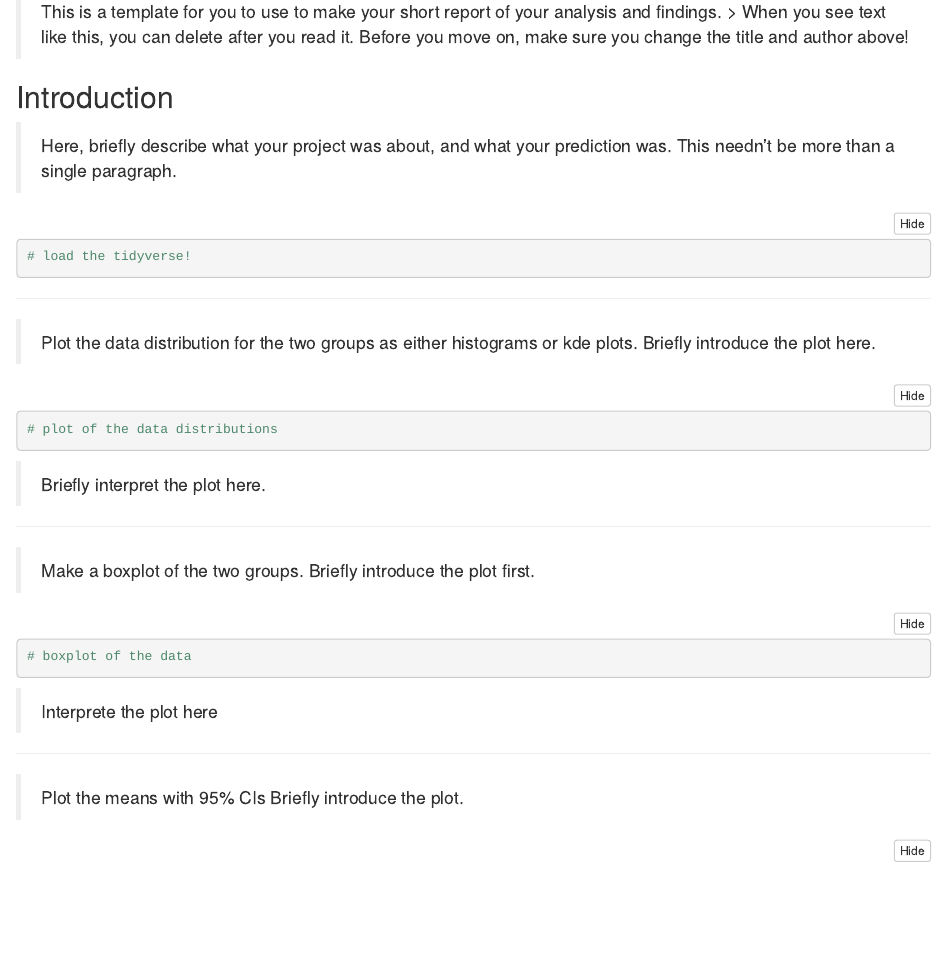
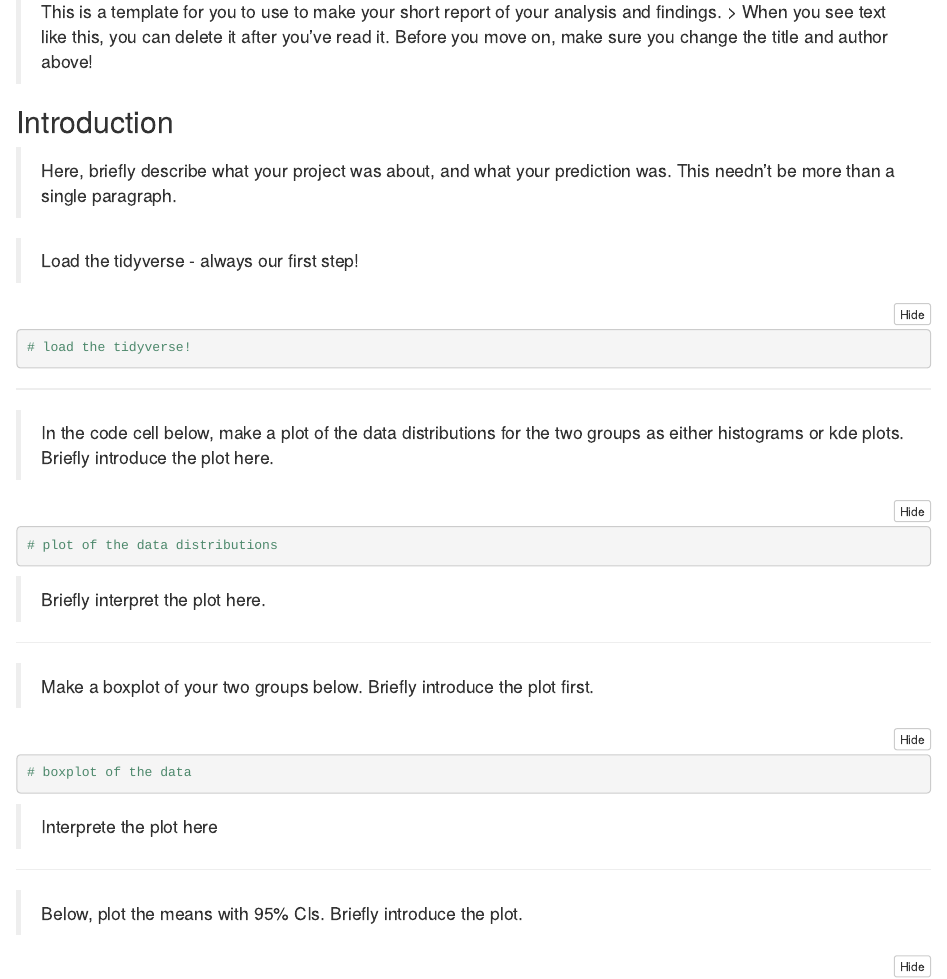
Before and after one commit to lkcormack/UG-Data-Science-Workshop, an R Markdown document (TwoGroupAnalysisTemplate.Rmd): the page in a window 1100 px wide, from 110 px down. The pictures show the output file TwoGroupAnalysisTemplate.nb.html that the author committed with the source, opened offline.

Commit message:
Finished 2 group template.

````diff
--- a/TwoGroupAnalysisTemplate.Rmd
+++ b/TwoGroupAnalysisTemplate.Rmd
@@ -4,7 +4,7 @@ author: "Your Name Here"
 output: html_notebook
 ---
 
-> This is a template for you to use to make your short report of your analysis and findings. > When you see text like this, you can delete after you read it.
+> This is a template for you to use to make your short report of your analysis and findings. > When you see text like this, you can delete  it after you've read it.
 > Before you move on, make sure you change the title and author above!
 
 ## Introduction
@@ -12,14 +12,16 @@ output: html_notebook
 > Here, briefly describe what your project was about, and what your prediction was.
 > This needn't be more than a single paragraph.
 
+> Load the tidyverse - always our first step!
 ```{r}
 # load the tidyverse!
 ```
 
 ---
 
-> Plot the data distribution for the two groups as either histograms or kde plots.
-> Briefly introduce the plot here.
+> In the code cell below, make a plot of the data distributions for the two groups
+  as either histograms or kde plots.
+  > Briefly introduce the plot here.
 
 ```{r}
 # plot of the data distributions
@@ -30,7 +32,7 @@ output: html_notebook
 
 ---
 
-> Make a boxplot of the two groups.
+> Make a boxplot of your two groups below.
 > Briefly introduce the plot first.
 
 ```{r}
@@ -42,7 +44,7 @@ output: html_notebook
 
 ---
 
-> Plot the means with 95% CIs
+> Below, plot the means with 95% CIs.
 > Briefly introduce the plot.
 
 ```{r}
````
Also changed, not shown: TwoGroupAnalysisTemplate.nb.html.
